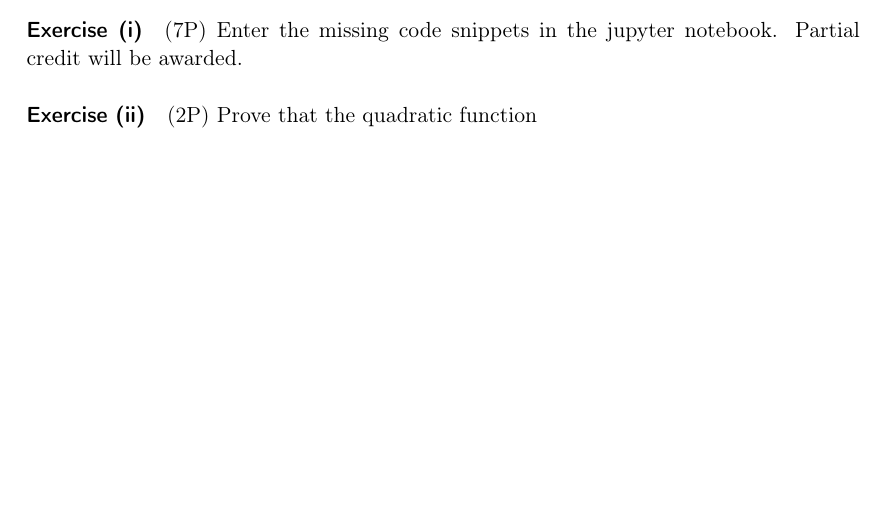
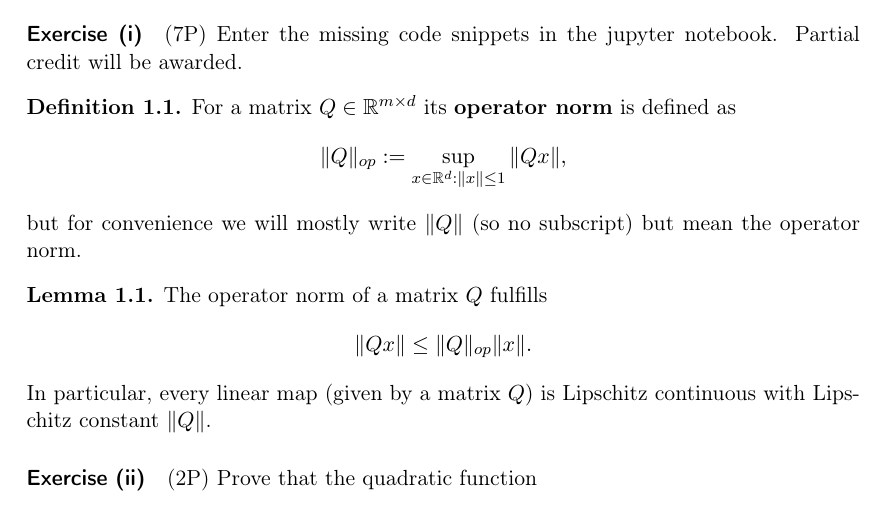
Before and after one commit to AxelBohm/optimization-for-DS-lecture, a LaTeX problem sheet (exercises/02_gradient_descent/exercises-GD.tex): part of the page, cut so that both start at the same text, the shorter picture padded with empty space. Compiled offline with pdfLaTeX.

Commit message:
clarified which norm we mean

```diff
--- a/exercises/02_gradient_descent/exercises-GD.tex
+++ b/exercises/02_gradient_descent/exercises-GD.tex
@@ -3,6 +3,7 @@
 \input{../../shared.tex}
 \theoremstyle{definition}
 \newtheorem{definition}{Definition}[section]
+\newtheorem{lemma}{Lemma}[section]
 \usepackage{enumerate}
 
 \begin{document}
@@ -10,7 +11,26 @@
 
 \section{Problem set: Gradient descent}%
 
+
 \paragraph{Exercise (i)} (7P) Enter the missing code snippets in the jupyter notebook. Partial credit will be awarded.
+
+
+\begin{definition}
+  For a matrix $Q \in \R^{m \times d}$ its \textbf{operator norm} is defined as
+  \begin{equation}
+    \Vert Q \Vert_{op} := \sup_{x \in \R^d: \Vert x \Vert \le 1} \Vert Q x \Vert,
+  \end{equation}
+  but for convenience we will mostly write $\Vert Q \Vert$ (so no subscript) but mean the operator norm.
+\end{definition}
+
+\begin{lemma}%
+  The operator norm of a matrix $Q$ fulfills
+  \begin{equation}
+    \Vert Qx \Vert \le \Vert Q \Vert_{op} \Vert x \Vert.
+  \end{equation}
+  In particular, every linear map (given by a matrix $Q$) is Lipschitz continuous with Lipschitz constant $\Vert Q \Vert$.
+\end{lemma}
+
 
 \paragraph{Exercise (ii)} (2P) Prove that the quadratic function
 \begin{equation}
```
Also changed, not shown: exercises/02_gradient_descent/exercises-GD.pdf.
